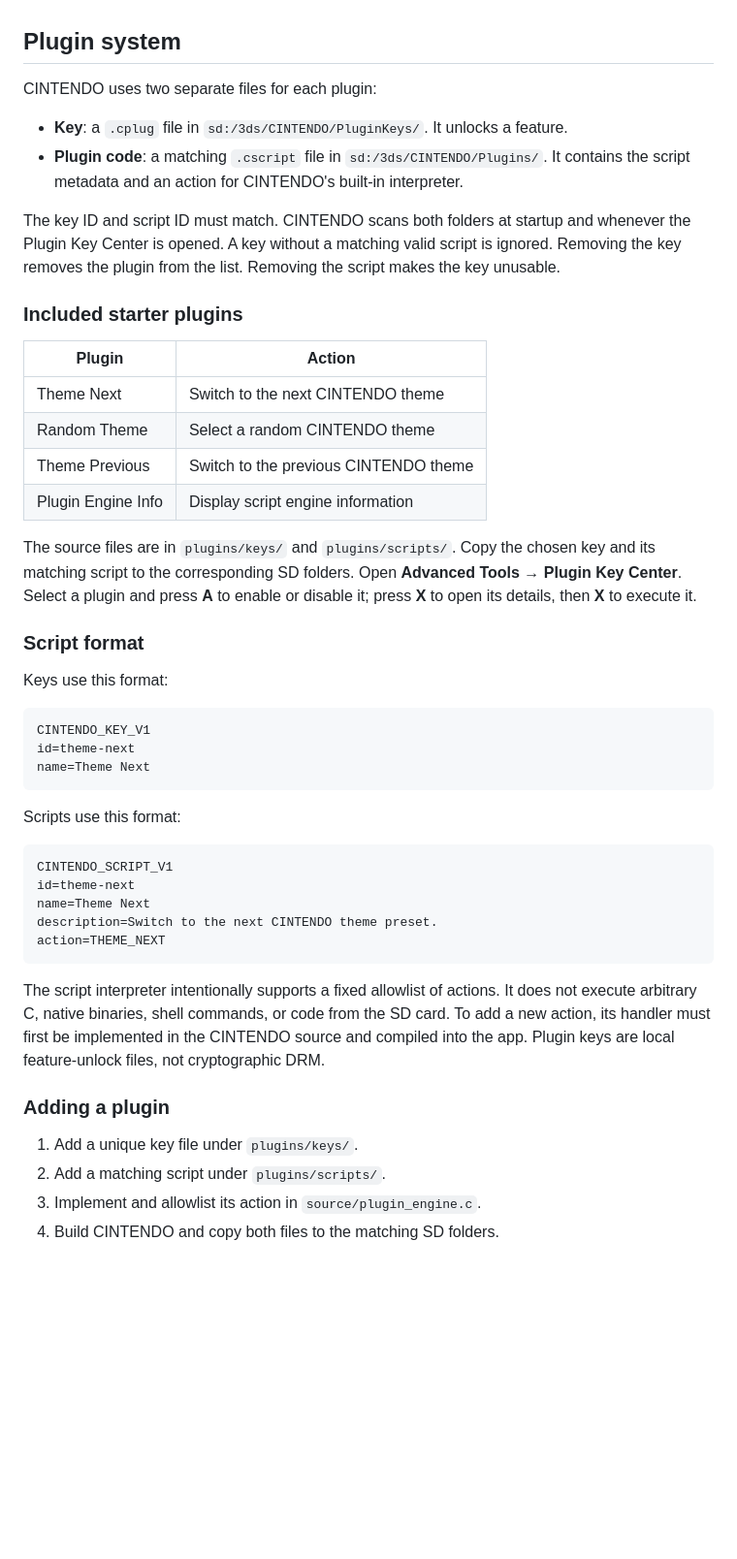
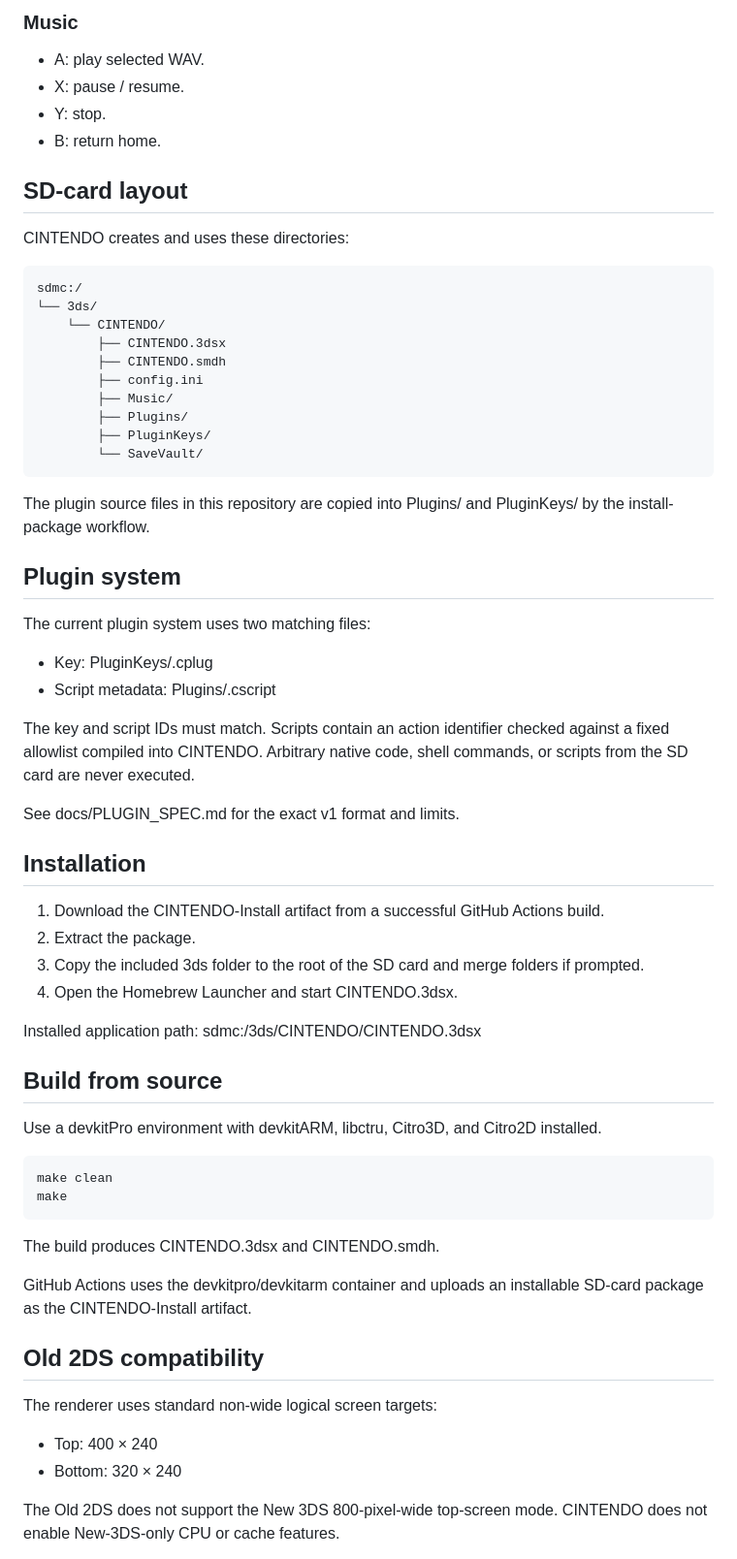
Before and after one commit to danielwav1/CINTENDO, a Markdown page: README.md, the part around one of its changes. Shown at 97% size. Rendered like a GitHub page; blank space fills up the shorter version.

Commit message:
docs(readme): document current Old-2DS behavior and limitations

````diff
--- a/README.md
+++ b/README.md
@@ -28,50 +57,61 @@ The Homebrew Library recursively scans folders below `sd:/3ds/` and displays dis
+### Music
+- A: play selected WAV.
+- X: pause / resume.
+- Y: stop.
+- B: return home.
+
+## SD-card layout
+
+CINTENDO creates and uses these directories:
+
+    sdmc:/
+    └── 3ds/
+        └── CINTENDO/
+            ├── CINTENDO.3dsx
+            ├── CINTENDO.smdh
+            ├── config.ini
+            ├── Music/
+            ├── Plugins/
+            ├── PluginKeys/
+            └── SaveVault/
+
+The plugin source files in this repository are copied into Plugins/ and PluginKeys/ by the install-package workflow.
 
 ## Plugin system
 
-CINTENDO uses two separate files for each plugin:
+The current plugin system uses two matching files:
+- Key: PluginKeys/<name>.cplug
+- Script metadata: Plugins/<id>.cscript
 
-- **Key**: a `.cplug` file in `sd:/3ds/CINTENDO/PluginKeys/`. It unlocks a feature.
-- **Plugin code**: a matching `.cscript` file in `sd:/3ds/CINTENDO/Plugins/`. It contains the script metadata and an action for CINTENDO's built-in interpreter.
+The key and script IDs must match. Scripts contain an action identifier checked against a fixed allowlist compiled into CINTENDO. Arbitrary native code, shell commands, or scripts from the SD card are never executed.
 
-The key ID and script ID must match. CINTENDO scans both folders at startup and whenever the Plugin Key Center is opened. A key without a matching valid script is ignored. Removing the key removes the plugin from the list. Removing the script makes the key unusable.
+See docs/PLUGIN_SPEC.md for the exact v1 format and limits.
 
-### Included starter plugins
+## Installation
 
-| Plugin | Action |
-|---|---|
-| Theme Next | Switch to the next CINTENDO theme |
-| Random Theme | Select a random CINTENDO theme |
-| Theme Previous | Switch to the previous CINTENDO theme |
-| Plugin Engine Info | Display script engine information |
+1. Download the CINTENDO-Install artifact from a successful GitHub Actions build.
+2. Extract the package.
+3. Copy the included 3ds folder to the root of the SD card and merge folders if prompted.
+4. Open the Homebrew Launcher and start CINTENDO.3dsx.
 
-The source files are in `plugins/keys/` and `plugins/scripts/`. Copy the chosen key and its matching script to the corresponding SD folders. Open **Advanced Tools → Plugin Key Center**. Select a plugin and press **A** to enable or disable it; press **X** to open its details, then **X** to execute it.
+Installed application path: sdmc:/3ds/CINTENDO/CINTENDO.3dsx
 
-### Script format
+## Build from source
 
-Keys use this format:
+Use a devkitPro environment with devkitARM, libctru, Citro3D, and Citro2D installed.
 
-```ini
-CINTENDO_KEY_V1
-id=theme-next
-name=Theme Next
-```
+    make clean
+    make
 
-Scripts use this format:
+The build produces CINTENDO.3dsx and CINTENDO.smdh.
 
-```ini
-CINTENDO_SCRIPT_V1
-id=theme-next
-name=Theme Next
-description=Switch to the next CINTENDO theme preset.
-action=THEME_NEXT
-```
+GitHub Actions uses the devkitpro/devkitarm container and uploads an installable SD-card package as the CINTENDO-Install artifact.
 
-The script interpreter intentionally supports a fixed allowlist of actions. It does not execute arbitrary C, native binaries, shell commands, or code from the SD card. To add a new action, its handler must first be implemented in the CINTENDO source and compiled into the app. Plugin keys are local feature-unlock files, not cryptographic DRM.
+## Old 2DS compatibility
 
-### Adding a plugin
+The renderer uses standard non-wide logical screen targets:
+- Top: 400 × 240
+- Bottom: 320 × 240
 
-1. Add a unique key file under `plugins/keys/`.
-2. Add a matching script under `plugins/scripts/`.
-3. Implement and allowlist its action in `source/plugin_engine.c`.
-4. Build CINTENDO and copy both files to the matching SD folders.
+The Old 2DS does not support the New 3DS 800-pixel-wide top-screen mode. CINTENDO does not enable New-3DS-only CPU or cache features.
 
````
Also changed, not shown: other parts of README.md (+46 -41 lines).
